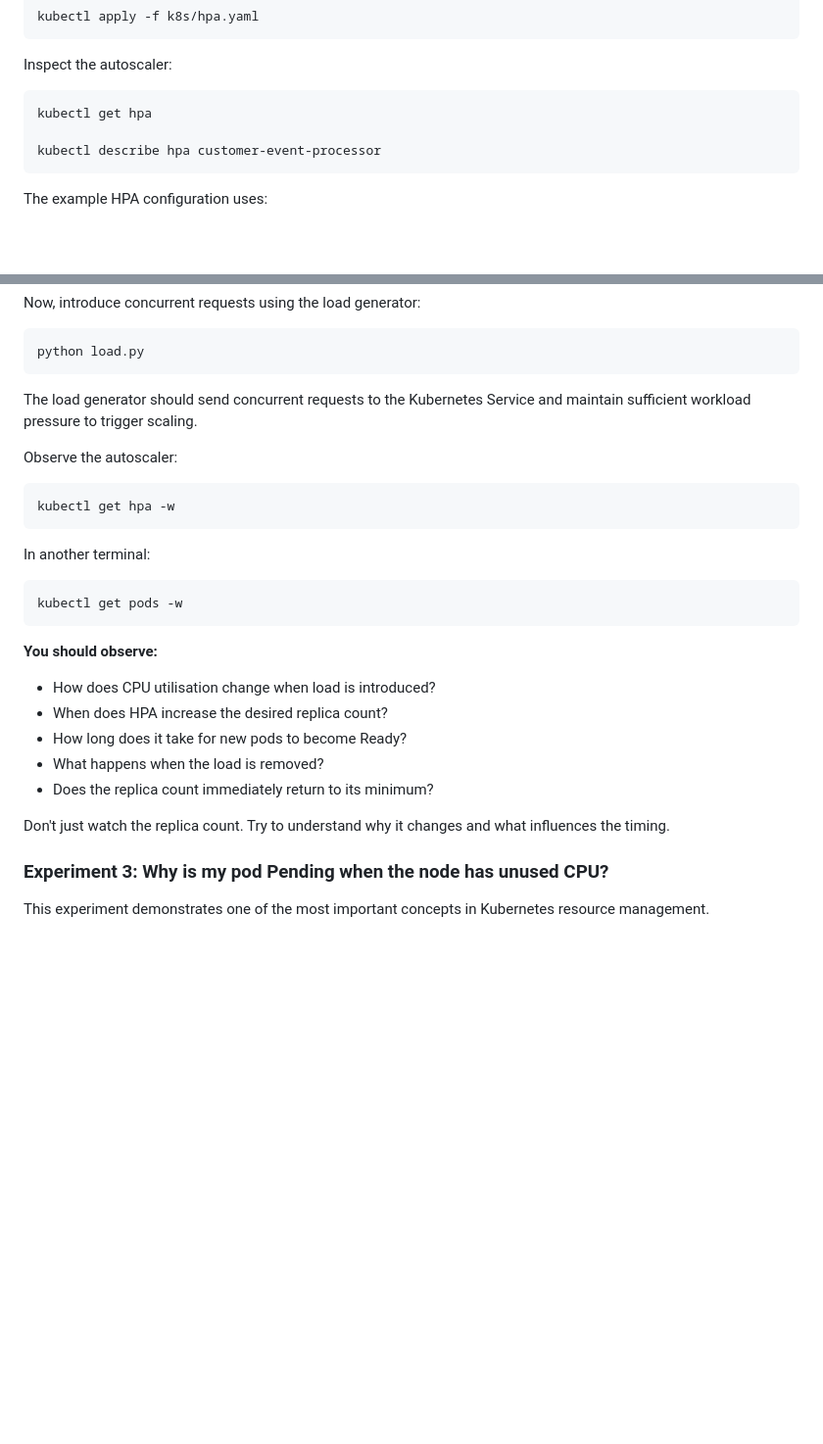
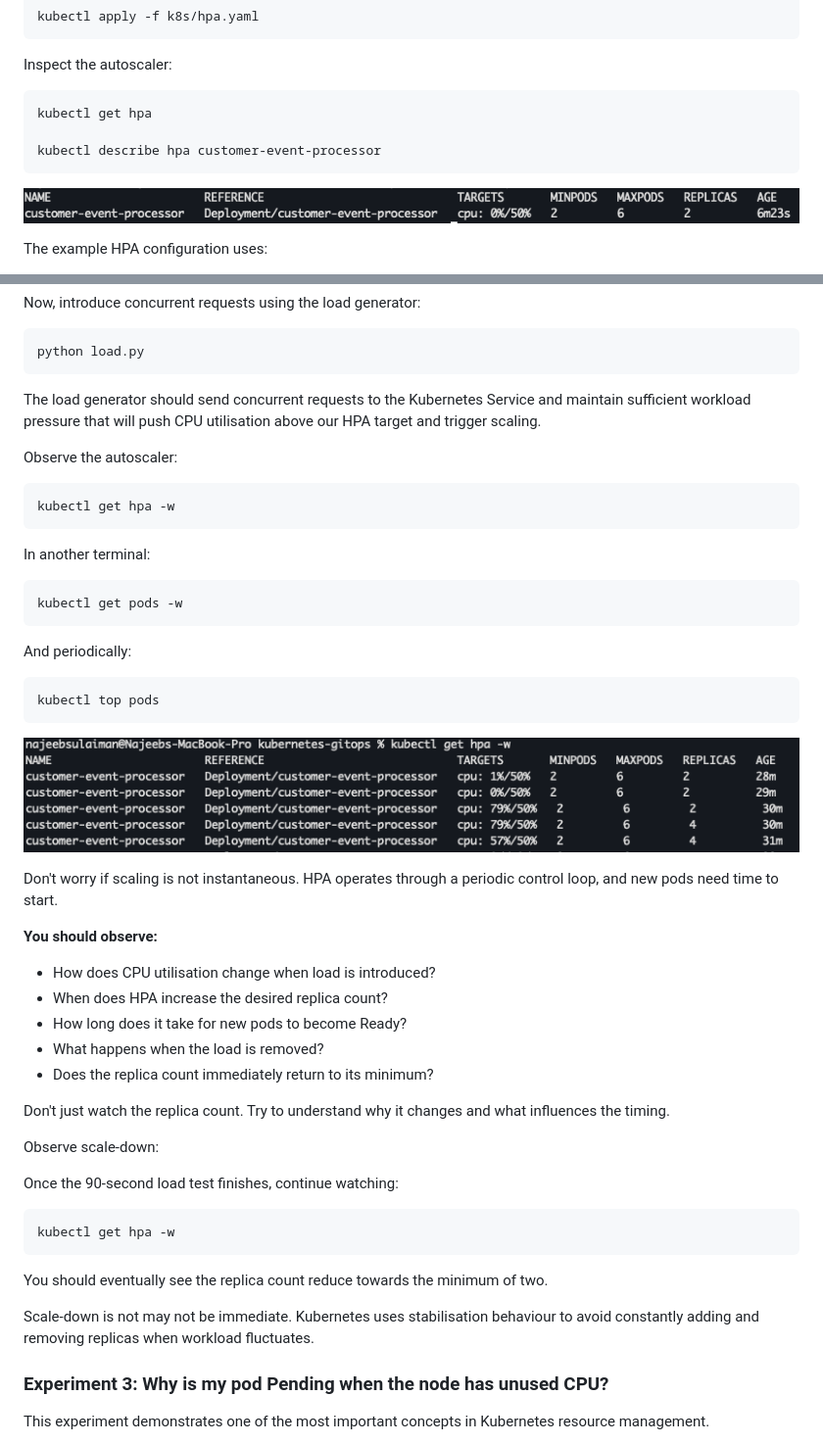
Before and after one commit to Najeeb-Sulaiman/kubernetes-efficiency-demo, a Markdown page: README.md, 2 parts joined by grey strips. Shown at 98% size. Rendered like a GitHub page; pictures changed too: terminal-output/06-get-hpa.png (added), terminal-output/07-get-hpa-w.png (added); blank space fills up the shorter version.

Commit message:
Added terminal output to docs

````diff
--- a/README.md
+++ b/README.md
@@ -254,6 +254,8 @@ kubectl get hpa
 kubectl describe hpa customer-event-processor
 ```
 
+![get-hpa](terminal-output/06-get-hpa.png)
+
 The example HPA configuration uses:
 
 - Minimum replicas: 2
@@ -270,7 +272,7 @@ Now, introduce concurrent requests using the load generator:
 python load.py
 ```
 
-The load generator should send concurrent requests to the Kubernetes Service and maintain sufficient workload pressure to trigger scaling.
+The load generator should send concurrent requests to the Kubernetes Service and maintain sufficient workload pressure that will push CPU utilisation above our HPA target and trigger scaling.
 
 Observe the autoscaler:
 
@@ -284,6 +286,16 @@ In another terminal:
 kubectl get pods -w
 ```
 
+And periodically:
+
+```bash
+kubectl top pods
+```
+
+![get-hpa](terminal-output/07-get-hpa-w.png)
+
+Don't worry if scaling is not instantaneous. HPA operates through a periodic control loop, and new pods need time to start.
+
 **You should observe:**
 
 - How does CPU utilisation change when load is introduced?
@@ -293,6 +305,18 @@ kubectl get pods -w
 - Does the replica count immediately return to its minimum?
 
 Don't just watch the replica count. Try to understand why it changes and what influences the timing.
+
+Observe scale-down:
+
+Once the 90-second load test finishes, continue watching:
+
+```bash
+kubectl get hpa -w
+```
+
+You should eventually see the replica count reduce towards the minimum of two.
+
+Scale-down is not may not be immediate. Kubernetes uses stabilisation behaviour to avoid constantly adding and removing replicas when workload fluctuates.
 
 ### Experiment 3: Why is my pod Pending when the node has unused CPU?
 
````
